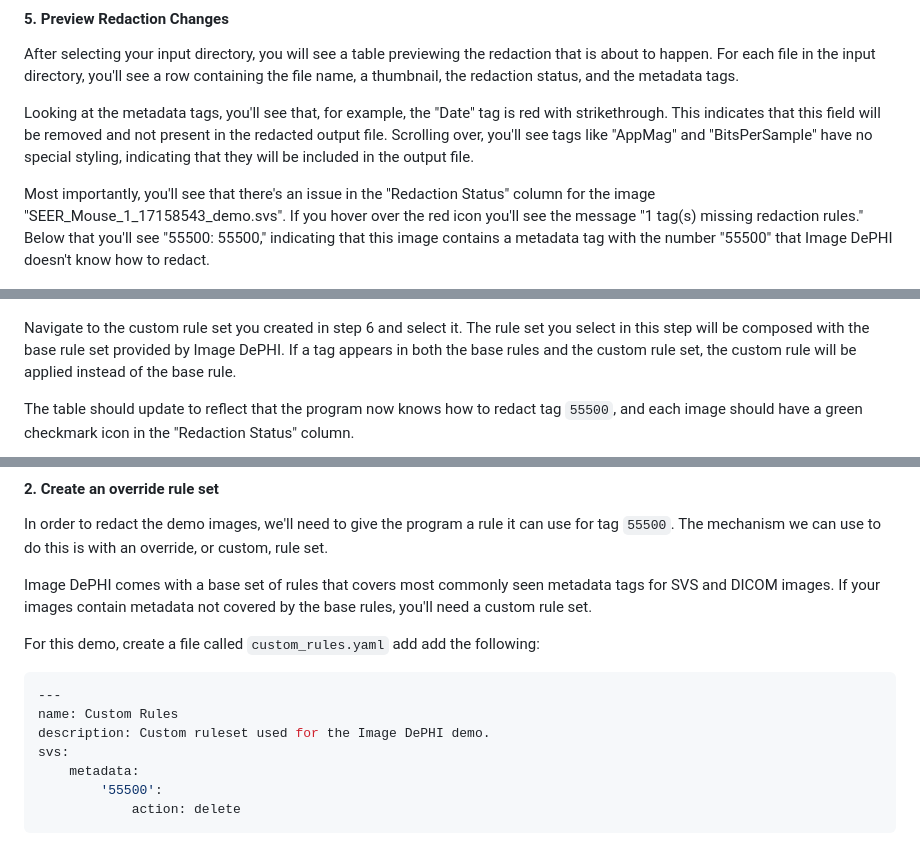
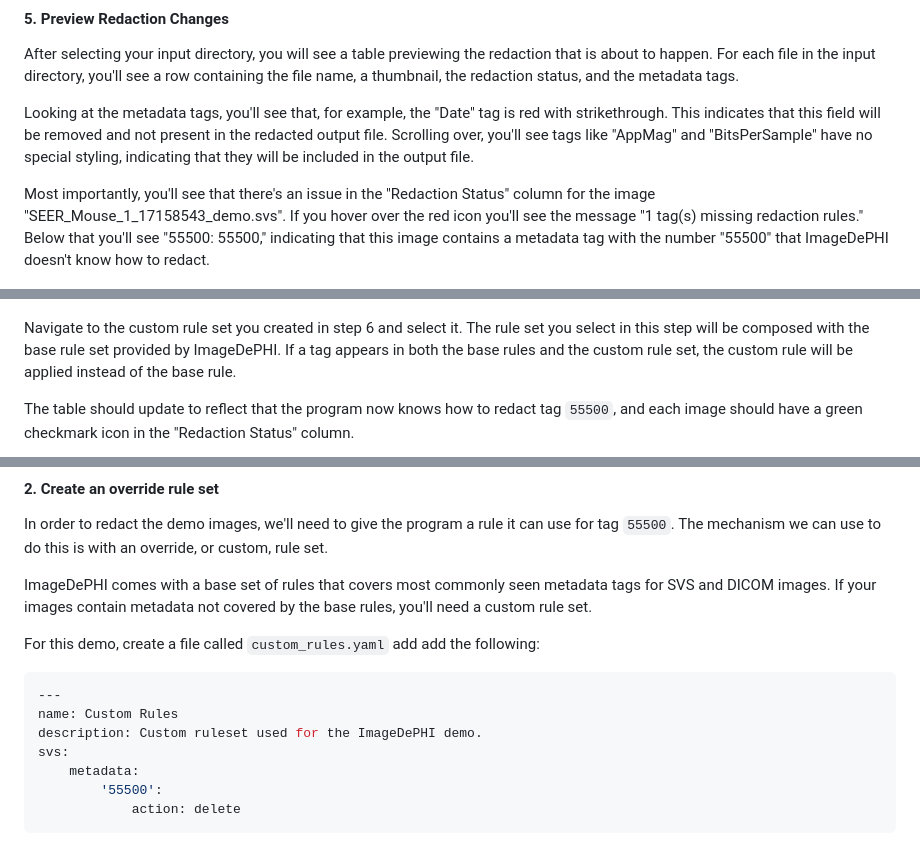
Before and after one commit to DigitalSlideArchive/ImageDePHI, a Markdown page: docs/demo.md, 3 parts joined by grey strips. Drawn GitHub-style.

````diff
--- a/docs/demo.md
+++ b/docs/demo.md
@@ -60,7 +60,7 @@ After selecting your input directory, you will see a table previewing the redact
 
 Looking at the metadata tags, you'll see that, for example, the "Date" tag is red with strikethrough. This indicates that this field will be removed and not present in the redacted output file. Scrolling over, you'll see tags like "AppMag" and "BitsPerSample" have no special styling, indicating that they will be included in the output file.
 
-Most importantly, you'll see that there's an issue in the "Redaction Status" column for the image "SEER_Mouse_1_17158543_demo.svs". If you hover over the red icon you'll see the message "1 tag(s) missing redaction rules." Below that you'll see "55500: 55500," indicating that this image contains a metadata tag with the number "55500" that Image DePHI doesn't know how to redact.
+Most importantly, you'll see that there's an issue in the "Redaction Status" column for the image "SEER_Mouse_1_17158543_demo.svs". If you hover over the red icon you'll see the message "1 tag(s) missing redaction rules." Below that you'll see "55500: 55500," indicating that this image contains a metadata tag with the number "55500" that ImageDePHI doesn't know how to redact.
 
 ![Image grid showing an error](./images/image_grid_errors_ui.png)
 
@@ -92,7 +92,7 @@ Click the folder icon in Step 3 (Rulesets) to open the file navigator.
 
 ![Custom ruleset file navigator](./images/step_3_ruleset_select_ruleset.png)
 
-Navigate to the custom rule set you created in step 6 and select it. The rule set you select in this step will be composed with the base rule set provided by Image DePHI. If a tag appears in both the base rules and the custom rule set, the custom rule will be applied instead of the base rule.
+Navigate to the custom rule set you created in step 6 and select it. The rule set you select in this step will be composed with the base rule set provided by ImageDePHI. If a tag appears in both the base rules and the custom rule set, the custom rule will be applied instead of the base rule.
 
 The table should update to reflect that the program now knows how to redact tag `55500`, and each image should have a green checkmark icon in the "Redaction Status" column.
 
@@ -136,14 +136,14 @@ The ouput of the `plan` command for that particular image reveals that it contai
 
 In order to redact the demo images, we'll need to give the program a rule it can use for tag `55500`. The mechanism we can use to do this is with an override, or custom, rule set.
 
-Image DePHI comes with a base set of rules that covers most commonly seen metadata tags for SVS and DICOM images. If your images contain metadata not covered by the base rules, you'll need a custom rule set.
+ImageDePHI comes with a base set of rules that covers most commonly seen metadata tags for SVS and DICOM images. If your images contain metadata not covered by the base rules, you'll need a custom rule set.
 
 For this demo, create a file called `custom_rules.yaml` add add the following:
 
 ```yaml
 ---
 name: Custom Rules
-description: Custom ruleset used for the Image DePHI demo.
+description: Custom ruleset used for the ImageDePHI demo.
 svs:
     metadata:
         '55500':
````
Also changed, not shown: other parts of docs/demo.md (+13 -13 lines).
